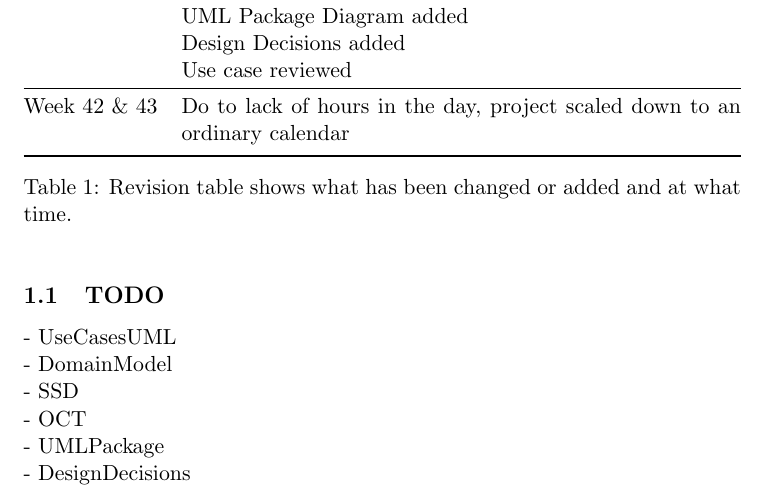
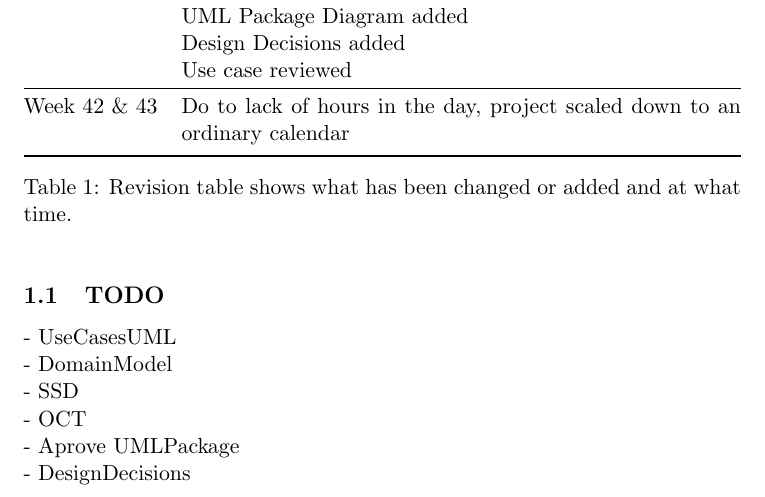
Before and after one commit to ButterFree/TeX, a LaTeX document (Main.tex, which reads texts/RevisionTable.tex): part of page 3 of 14, cut so that both start at the same text. Compiled offline with pdfLaTeX.

```diff
--- a/texts/RevisionTable.tex
+++ b/texts/RevisionTable.tex
@@ -20,7 +20,7 @@
 - DomainModel \newline
 - SSD \newline
 - OCT \newline
-- UMLPackage \newline
+- Aprove UMLPackage \newline
 - DesignDecisions \newline
 
 \newpage
```
Also changed, not shown: 1 other file.
